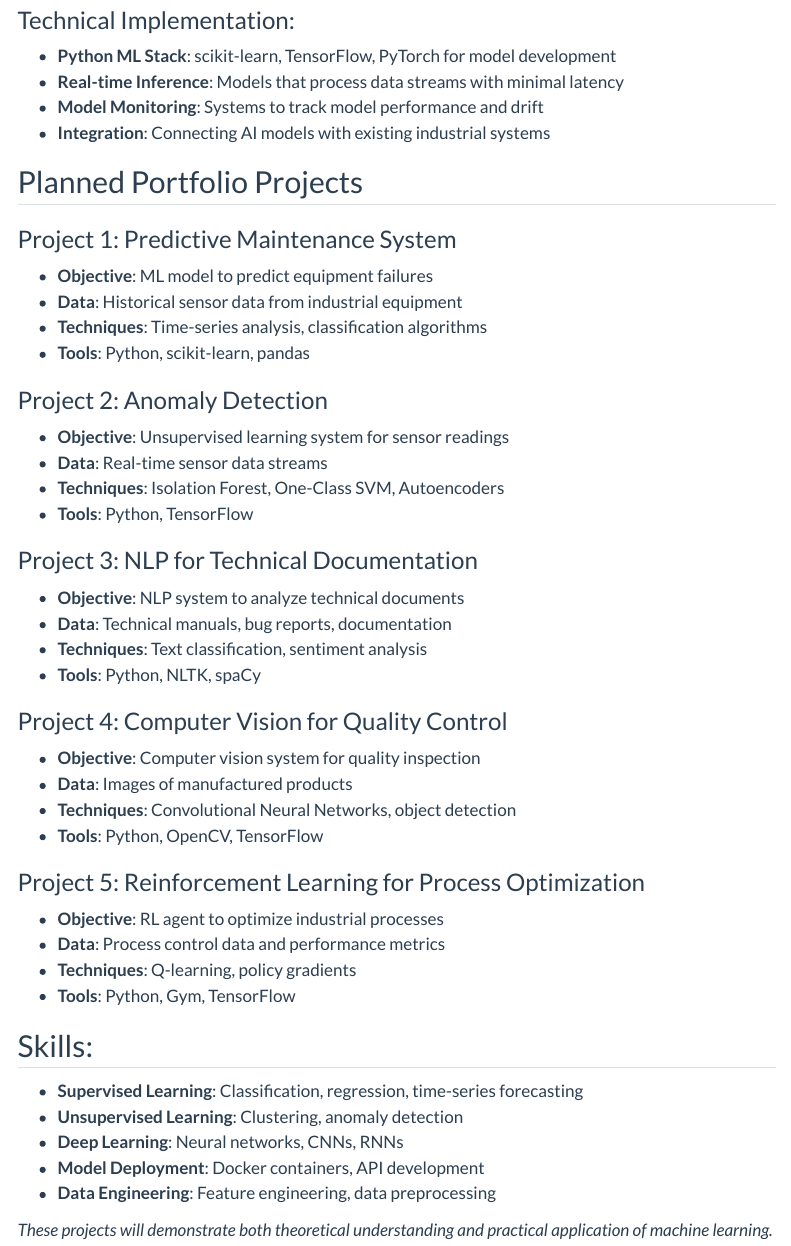
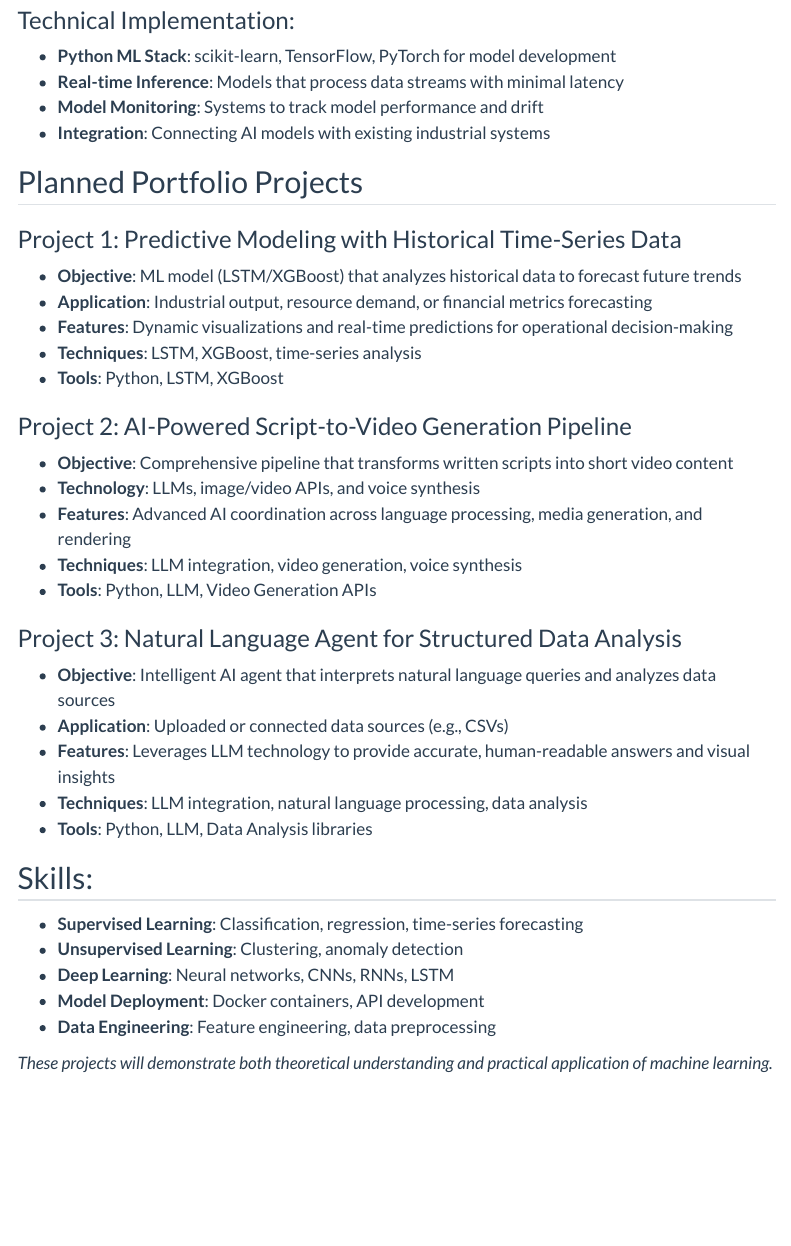
Before and after one commit to BYUIDSS/Nathan7108.github.io, a Quarto document (ml.qmd): the page in a window 1100 px wide, from 400 px down. Rendered offline with R 4.5, knitr and Pandoc in place of Quarto, with nearby package versions; menus at the side of the page are left out.

Commit message:
page updates

```diff
--- a/ml.qmd
+++ b/ml.qmd
@@ -21,40 +21,31 @@
 
 ## Planned Portfolio Projects
 
-### Project 1: Predictive Maintenance System
-- **Objective**: ML model to predict equipment failures
-- **Data**: Historical sensor data from industrial equipment
-- **Techniques**: Time-series analysis, classification algorithms
-- **Tools**: Python, scikit-learn, pandas
+### Project 1: Predictive Modeling with Historical Time-Series Data
+- **Objective**: ML model (LSTM/XGBoost) that analyzes historical data to forecast future trends
+- **Application**: Industrial output, resource demand, or financial metrics forecasting
+- **Features**: Dynamic visualizations and real-time predictions for operational decision-making
+- **Techniques**: LSTM, XGBoost, time-series analysis
+- **Tools**: Python, LSTM, XGBoost
 
-### Project 2: Anomaly Detection
-- **Objective**: Unsupervised learning system for sensor readings
-- **Data**: Real-time sensor data streams
-- **Techniques**: Isolation Forest, One-Class SVM, Autoencoders
-- **Tools**: Python, TensorFlow
+### Project 2: AI-Powered Script-to-Video Generation Pipeline
+- **Objective**: Comprehensive pipeline that transforms written scripts into short video content
+- **Technology**: LLMs, image/video APIs, and voice synthesis
+- **Features**: Advanced AI coordination across language processing, media generation, and rendering
+- **Techniques**: LLM integration, video generation, voice synthesis
+- **Tools**: Python, LLM, Video Generation APIs
 
-### Project 3: NLP for Technical Documentation
-- **Objective**: NLP system to analyze technical documents
-- **Data**: Technical manuals, bug reports, documentation
-- **Techniques**: Text classification, sentiment analysis
-- **Tools**: Python, NLTK, spaCy
-
-### Project 4: Computer Vision for Quality Control
-- **Objective**: Computer vision system for quality inspection
-- **Data**: Images of manufactured products
-- **Techniques**: Convolutional Neural Networks, object detection
-- **Tools**: Python, OpenCV, TensorFlow
-
-### Project 5: Reinforcement Learning for Process Optimization
-- **Objective**: RL agent to optimize industrial processes
-- **Data**: Process control data and performance metrics
-- **Techniques**: Q-learning, policy gradients
-- **Tools**: Python, Gym, TensorFlow
+### Project 3: Natural Language Agent for Structured Data Analysis
+- **Objective**: Intelligent AI agent that interprets natural language queries and analyzes data sources
+- **Application**: Uploaded or connected data sources (e.g., CSVs)
+- **Features**: Leverages LLM technology to provide accurate, human-readable answers and visual insights
+- **Techniques**: LLM integration, natural language processing, data analysis
+- **Tools**: Python, LLM, Data Analysis libraries
 
 ## Skills:
 - **Supervised Learning**: Classification, regression, time-series forecasting
 - **Unsupervised Learning**: Clustering, anomaly detection
-- **Deep Learning**: Neural networks, CNNs, RNNs
+- **Deep Learning**: Neural networks, CNNs, RNNs, LSTM
 - **Model Deployment**: Docker containers, API development
 - **Data Engineering**: Feature engineering, data preprocessing
 
```
Also changed, not shown: full_stack.qmd (+6 -9 lines).
